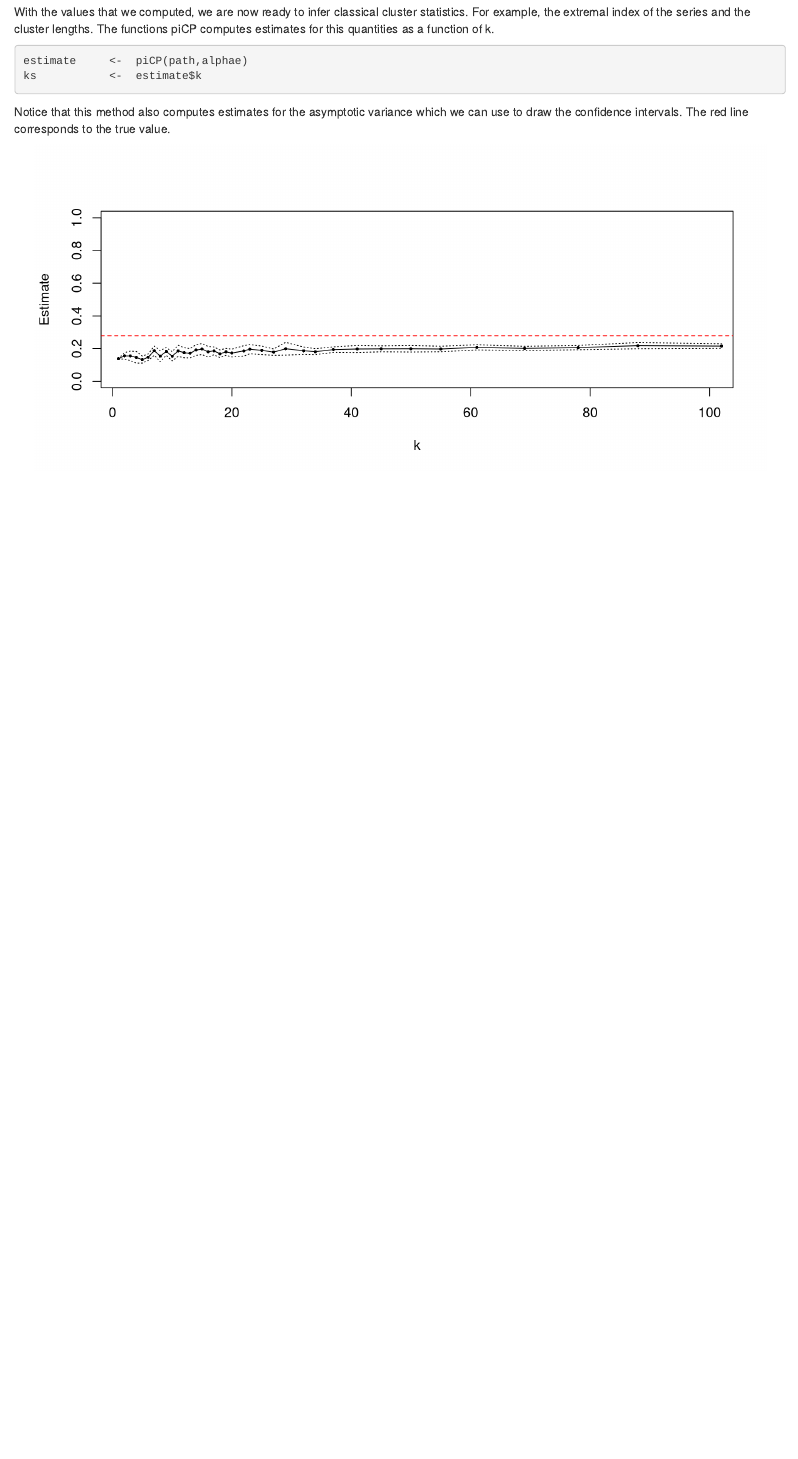
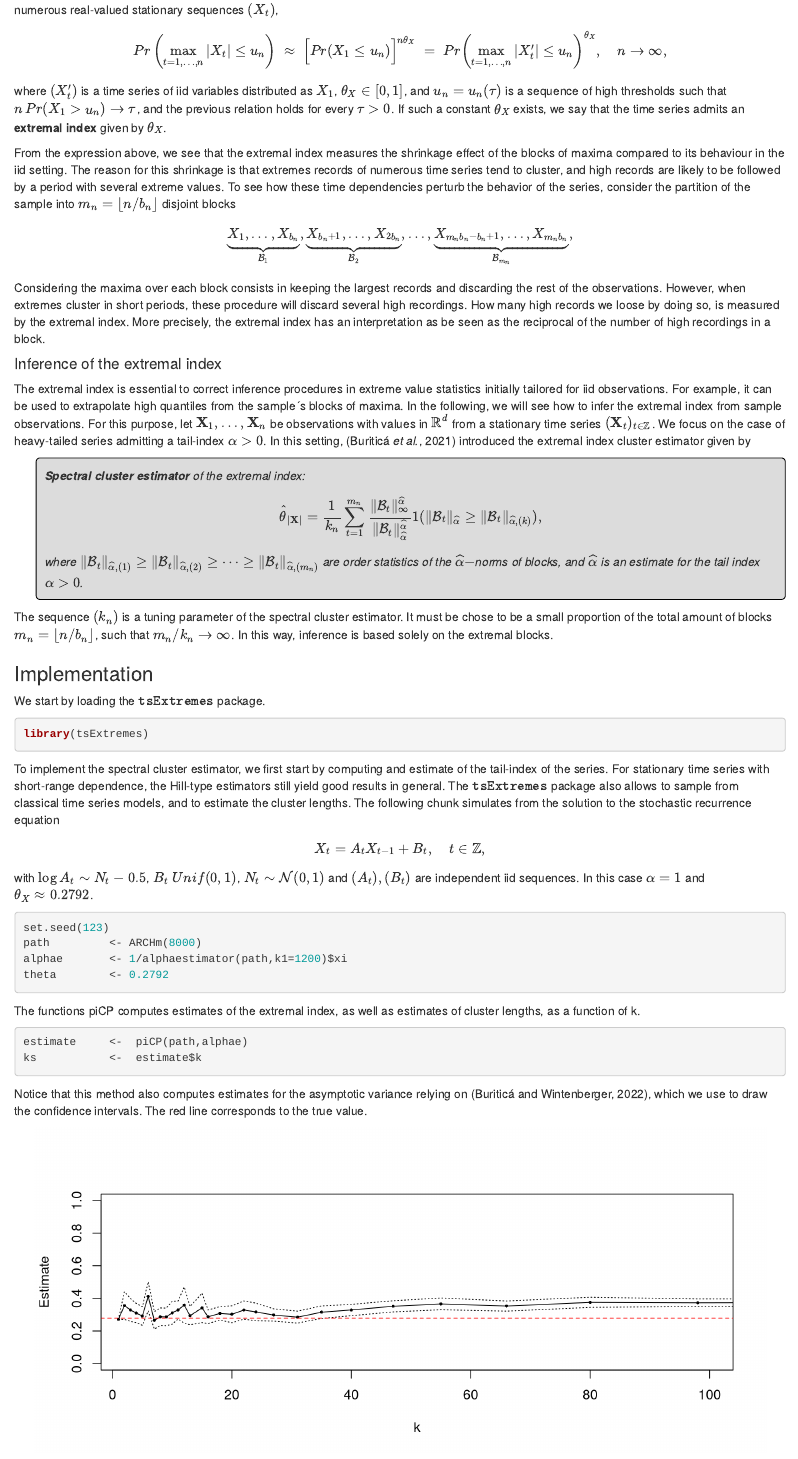
Before and after one commit to GBuritica/tsExtremes, an R Markdown document (vignettes/articles/Cluster-functional-Analysis.Rmd): the page in a window 1100 px wide, from 310 px down before the commit and from 240 px down after it. Rendered offline with R 4.5, knitr and Pandoc, with nearby package versions; code that draws random numbers runs with fixed seeds of ours.

Commit message:
Update Cluster-functional-Analysis.Rmd

````diff
--- a/vignettes/articles/Cluster-functional-Analysis.Rmd
+++ b/vignettes/articles/Cluster-functional-Analysis.Rmd
@@ -9,28 +24,87 @@ knitr::opts_chunk$set(
 )
 ```
 
+In the vignette Tail index inference, you learnt how to estimate the tail-index of a distribution from a sample identically distributed random variables.
+We now focus on analyzing the time dependencies of our data.
+In this tutorial you will learn how to estimate the extremal index and further cluster statistics of the series.
+
+### Extremal index
+
+
+The extremal index is motivated by the findings in (Newell, 1964), (Leadbetter, 1983), and (Leadbetter *et al.*, 1983), who discovered that for numerous real-valued stationary sequences $(X_t)$,
+$$
+Pr \left( \max_{t=1,\dots,n} |X_t| \le u_n \right) \; \approx \; \Big[ Pr( X_1 \le u_n) \Big]^{n \theta_X} \; = \; Pr \left( \max_{t=1,\dots,n} |X^\prime_t| \le u_n \right)^{\theta_X}, \quad n \to \infty,
+$$
+where $(X^\prime_t)$ is a time series of iid variables distributed as $X_1$, $\theta_{X} \in [0,1]$, and $u_n = u_n(\tau)$ is a sequence of high thresholds such that $n \, Pr(X_1 > u_n) \to \tau$, and the previous relation holds for every $\tau > 0$. If such a constant $\theta_{X}$ exists, we say that the time series admits an **extremal index** given by $\theta_X$.
+
+From the expression above, we see that the extremal index measures the shrinkage effect of the blocks of maxima compared to its behaviour in the iid setting.
+The reason for this shrinkage is that extremes records of numerous time series tend to cluster, and high records are likely to be followed by a period with several extreme values.
+To see how these time dependencies perturb the behavior of the series, consider the partition of the sample into $m_n = \lfloor n/b_n \rfloor$ disjoint blocks
+$$
+ \underbrace{X_1,\dots,X_{b_n}}_{\mathcal{B}_1},  \underbrace{X_{b_n+1},\dots,X_{2 b_n}}_{\mathcal{B}_2}, \dots, \underbrace{X_{m_nb_n - b_n +1},\dots,X_{m_n b_n}}_{\mathcal{B}_{m_n}},
+$$
+Considering the maxima over each block consists in keeping the largest records and discarding the rest of the observations.
+However, when extremes cluster in short periods, these procedure will discard several high recordings.
+How many high records we loose by doing so, is measured by the extremal index.
+More precisely, the extremal index has an interpretation as be seen as the reciprocal of the number of high recordings in a block.
+
+
+#### Inference of the extremal index
+
+The extremal index is essential to correct inference procedures in extreme value statistics initially tailored for iid observations.
+For example, it can be used to extrapolate high quantiles from the sample´s blocks of maxima.
+In the following, we will see how to infer the extremal index from sample observations.
+For this purpose, let ${\bf X}_1,\dots, {\bf X}_n$ be observations with values in $\mathbb{R}^d$ from a stationary time series $({\bf X}_t)_{t\in\mathbb{Z}}$.
+We focus on the case of heavy-tailed series admitting a tail-index $\alpha > 0$.
+In this setting, (Buriticá *et al.*, 2021) introduced the extremal index cluster estimator given by
+
+
+<p class="comment">
+**Spectral cluster estimator** of the extremal index:
+$$
+\widehat \theta_{|{\bf X}|} = \frac{1}{k_n}   \sum_{t=1}^{m_n} \frac{\|\mathcal{B}_t\|^{\widehat\alpha}_\infty}{\|\mathcal{B}_t\|^{\widehat\alpha}_{\widehat\alpha}}1(\|\mathcal{B}_t\|_{\widehat\alpha}\ge \|\mathcal{B}_t\|_{\widehat\alpha,(k)}),
+$$
+where $\|\mathcal{B}_t\|_{\widehat\alpha,(1)} \ge \|\mathcal{B}_t\|_{\widehat\alpha,(2)} \ge \cdots \ge \|\mathcal{B}_t\|_{\widehat\alpha,(m_n)}$ are order statistics of the $\widehat\alpha-$norms of blocks, and $\widehat \alpha$ is an estimate for the tail index $\alpha > 0$.
+</p>
+The sequence $(k_n)$ is a tuning parameter of the spectral cluster estimator.
+It must be chose to be a small proportion of the total amount of blocks $m_n = \lfloor n/b_n \rfloor$, such that $m_n/k_n \to \infty$.
+In this way, inference is based solely on the extremal blocks.
+
+
+
+
+### Implementation
+
+We start by loading the $\texttt{tsExtremes}$ package.
+
 ```{r setup}
 library(tsExtremes)
 ```
 
-## Cluster inference
-
-The tsExtremes allows to sample from classical time series models, estimate the tail index of regular variation, and compute cluster statistics. First, let's start by simulations a time series and computing its tail index.
+To implement the spectral cluster estimator, we first start by computing and estimate of the tail-index of the series.
+For stationary time series with short-range dependence, the Hill-type estimators still yield good results in general.
+The $\texttt{tsExtremes}$ package also allows to sample from classical time series models, and to estimate the cluster lengths.
+The following chunk simulates from the solution to the stochastic recurrence equation
+$$
+ X_t = A_t X_{t-1} + B_t, \quad t \in \mathbb{Z},
+$$
+with $\log A_t \sim N_t - 0.5$, $B_t ~ Unif(0,1)$, $N_t \sim \mathcal{N}(0,1)$ and $(A_t), (B_t)$ are independent iid sequences. In this case $\alpha = 1$ and $\theta_X \approx 0.2792$.
 
 ```{r time series, echo = T,fig.height = 4, fig.width = 9, fig.align = "center"}
-path         <- ARCHm(20000)
+set.seed(123)
+path         <- ARCHm(8000)
 alphae       <- 1/alphaestimator(path,k1=1200)$xi
 theta        <- 0.2792
 ```
 
-With the values that we computed, we are now ready to infer classical cluster statistics. For example, the extremal index of the series and the cluster lengths. The functions piCP computes estimates for this quantities as a function of k.
+The functions piCP computes estimates of the extremal index, as well as estimates of cluster lengths, as a function of k.
 
 ```{r cluster statistic, echo = T,fig.height = 4, fig.width = 9, fig.align = "center"}
 estimate     <-  piCP(path,alphae)
 ks           <-  estimate$k
 ```
 
-Notice that this method also computes estimates for the asymptotic variance which we can use to draw the confidence intervals. The red line corresponds to the true value.
+Notice that this method also computes estimates for the asymptotic variance relying on (Buriticá and Wintenberger, 2022), which we use to draw the confidence intervals. The red line corresponds to the true value.
 
 ```{r plot cluster, echo = F, fig.height = 4, fig.width = 9, fig.align = "center"}
 plot(ks, estimate$estimate$Theta,type = "l", xlim = c(2,100) , ylim = c(0,1),  xlab = "k", ylab ="Estimate")
````
Also changed, not shown: vignettes/articles/Cluster-functional-Analysis.Rmd (15 more changed lines).
